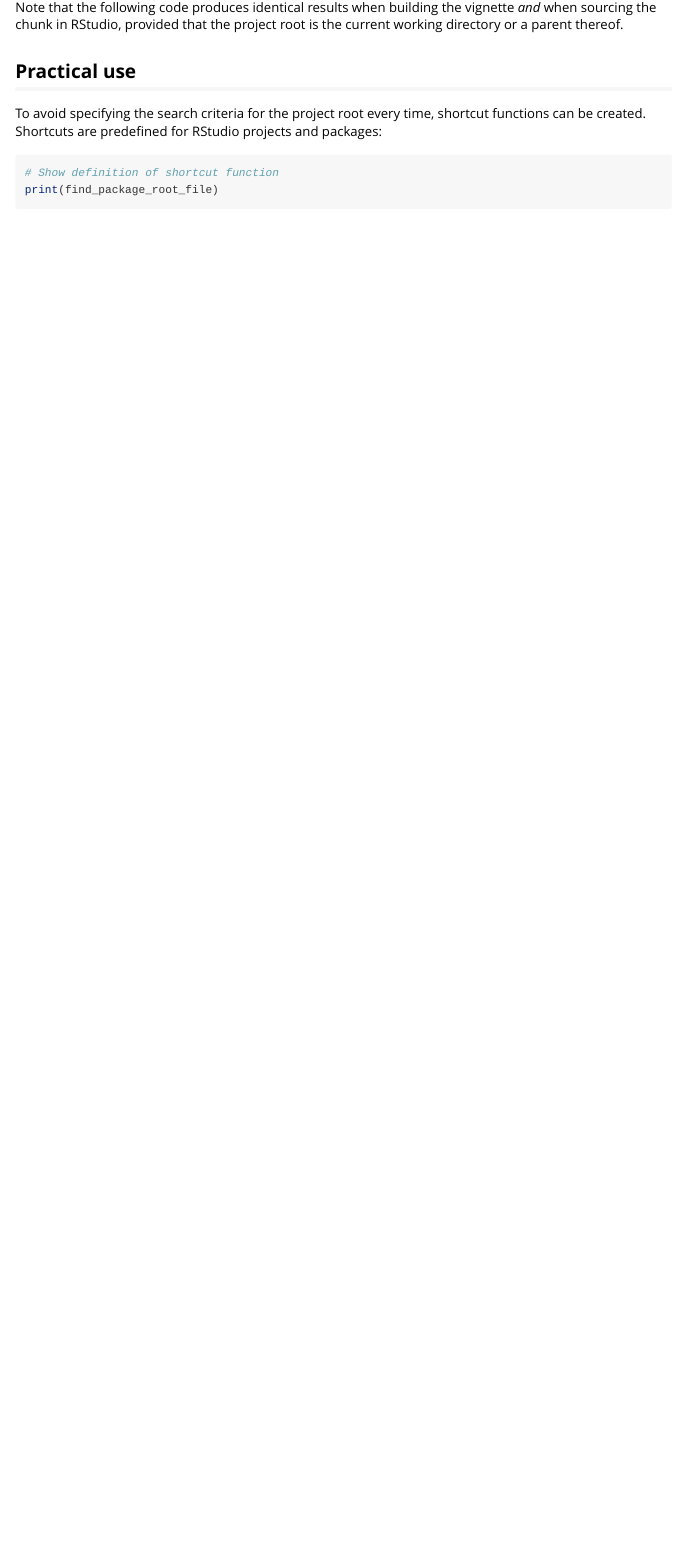
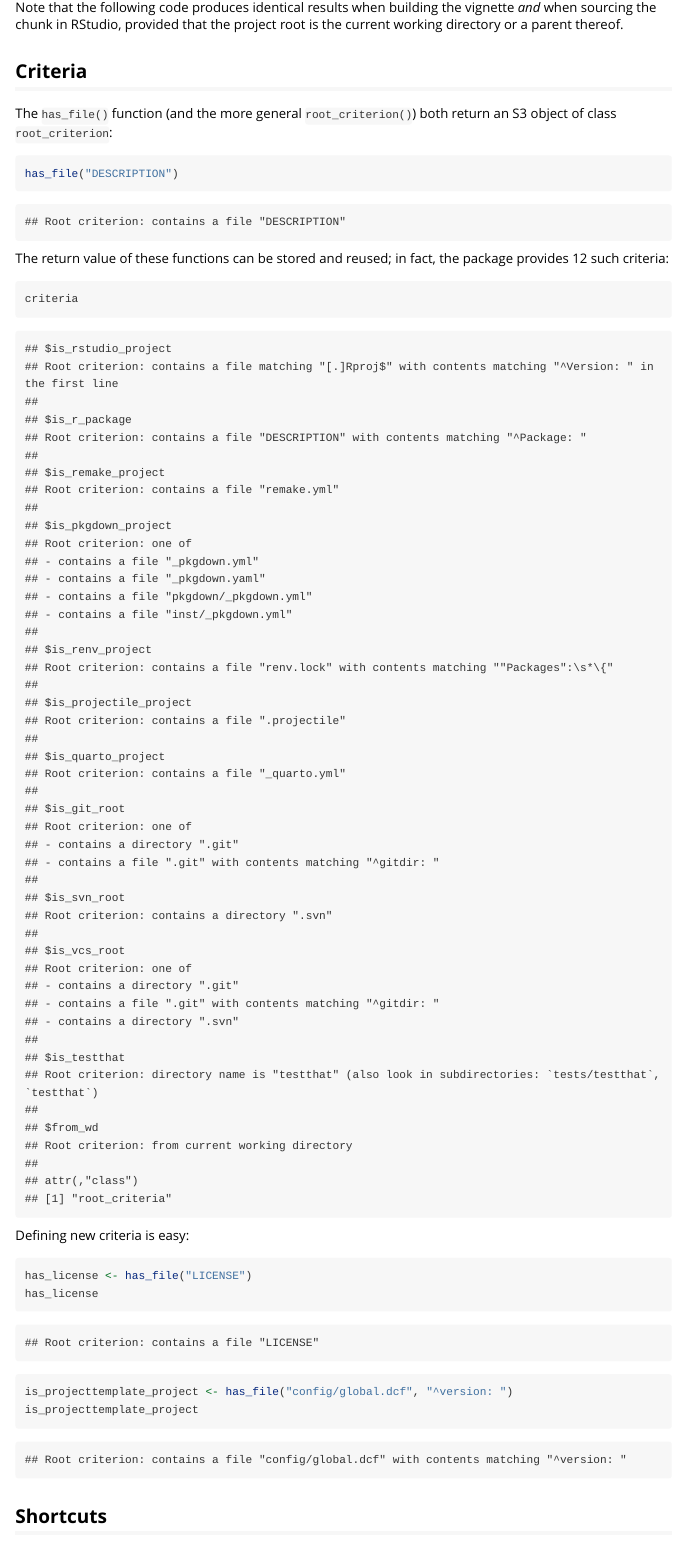
Before and after one commit to r-lib/rprojroot, an R Markdown document (vignettes/rprojroot.Rmd): the page in a window 1100 px wide, from 1090 px down. Rendered offline with R 4.5, knitr and Pandoc, with nearby package versions; some code elsewhere in the file could not run offline.

Commit message:
update vignette

````diff
--- a/vignettes/rprojroot.Rmd
+++ b/vignettes/rprojroot.Rmd
@@ -72,11 +72,40 @@ provided that the project root is the current working directory
 or a parent thereof.
 
 
-## Practical use
+## Criteria
+
+The `has_file()` function (and the more general `root_criterion()`)
+both return an S3 object of class `root_criterion`:
+
+```{r}
+has_file("DESCRIPTION")
+```
+
+The return value of these functions can be stored and reused;
+in fact, the package provides `r length(criteria)` such criteria:
+
+```{r}
+criteria
+```
+
+Defining new criteria is easy:
+
+```{r}
+has_license <- has_file("LICENSE")
+has_license
+
+is_projecttemplate_project <- has_file("config/global.dcf", "^version: ")
+is_projecttemplate_project
+```
+
+
+
+## Shortcuts
 
 To avoid specifying the search criteria for the project root every time,
 shortcut functions can be created.
-Shortcuts are predefined for RStudio projects and packages:
+The `find_package_root_file` is a shortcut for
+`find_root_file(..., criterion = is_r_package)`:
 
 ```{r}
 # Show definition of shortcut function
````
Also changed, not shown: vignettes/rprojroot.Rmd (22 more changed lines).
